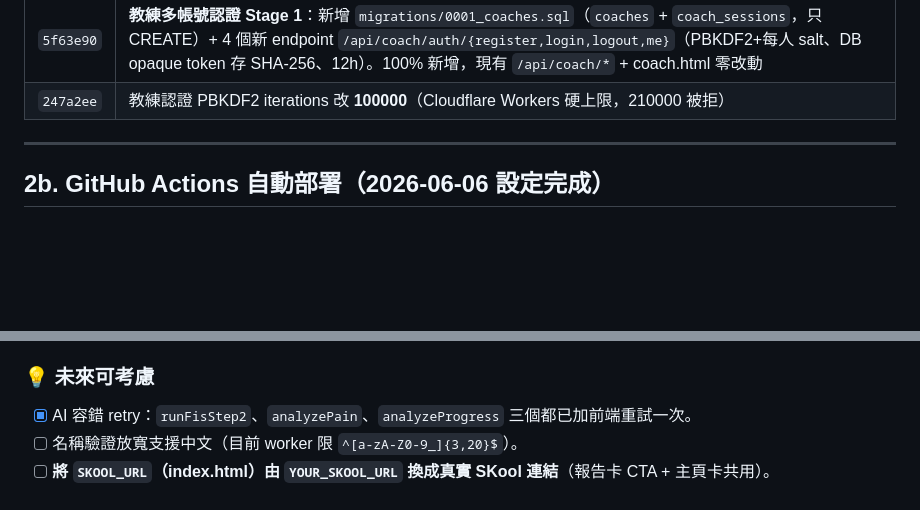
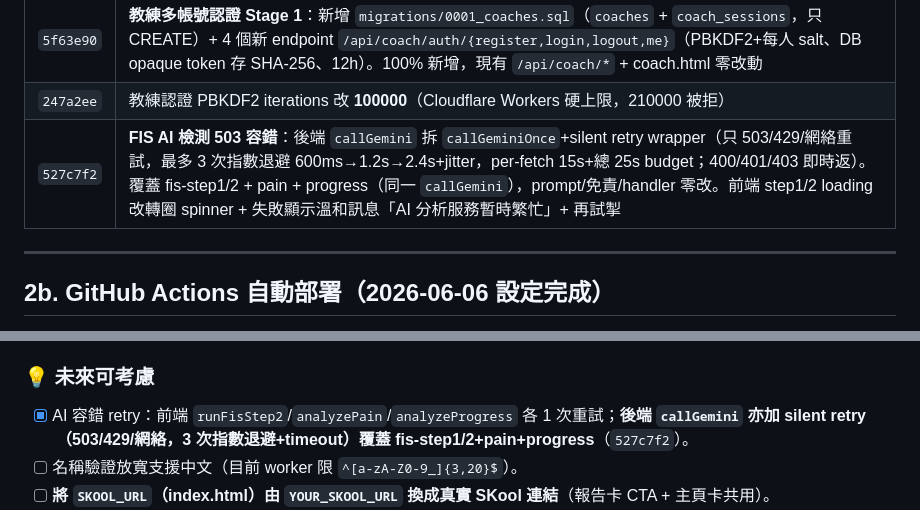
Before and after one commit to alexeywong22-fis/fis-app, a Markdown page: CONTEXT.md, 2 parts joined by grey strips. GitHub-like rendering; blank space fills up the shorter version.

Commit message:
CONTEXT.md 記錄 FIS AI 503 容錯（527c7f2）
Co-Authored-By: Claude Opus 4.8 (1M context) <noreply@anthropic.com>

```diff
--- a/CONTEXT.md
+++ b/CONTEXT.md
@@ -70,6 +70,7 @@
 | `af0d20a` | **coach.html 改 FIS 品牌色（方案C）**：`:root` 換深海軍藍 `#2a3d63` + 金 `#ffc845`（新增 `--cream`）；統一金色 rgba `255,200,69`、金底深字 `#16223f`、移走紫色 `#a78bfa`→金。純顏色，冇郁邏輯 |
 | `5f63e90` | **教練多帳號認證 Stage 1**：新增 `migrations/0001_coaches.sql`（`coaches` + `coach_sessions`，只 CREATE）+ 4 個新 endpoint `/api/coach/auth/{register,login,logout,me}`（PBKDF2+每人 salt、DB opaque token 存 SHA-256、12h）。100% 新增，現有 `/api/coach/*` + coach.html 零改動 |
 | `247a2ee` | 教練認證 PBKDF2 iterations 改 **100000**（Cloudflare Workers 硬上限，210000 被拒）|
+| `527c7f2` | **FIS AI 檢測 503 容錯**：後端 `callGemini` 拆 `callGeminiOnce`+silent retry wrapper（只 503/429/網絡重試，最多 3 次指數退避 600ms→1.2s→2.4s+jitter，per-fetch 15s+總 25s budget；400/401/403 即時返）。覆蓋 fis-step1/2 + pain + progress（同一 `callGemini`），prompt/免責/handler 零改。前端 step1/2 loading 改轉圈 spinner + 失敗顯示溫和訊息「AI 分析服務暫時繁忙」+ 再試掣 |
 
 ---
 
@@ -110,7 +111,7 @@
 - [x] 確認 secrets 全部係 Secret（`alexeywong22`、`GEMINI_API_KEY`、`FAL/OPENAI/OPENROUTER_API_KEY`），跨部署自動保留。
 
 ### 💡 未來可考慮
-- [x] AI 容錯 retry：`runFisStep2`、`analyzePain`、`analyzeProgress` 三個都已加前端重試一次。
+- [x] AI 容錯 retry：前端 `runFisStep2`/`analyzePain`/`analyzeProgress` 各 1 次重試；**後端 `callGemini` 亦加 silent retry（503/429/網絡，3 次指數退避+timeout）覆蓋 fis-step1/2+pain+progress**（`527c7f2`）。
 - [ ] 名稱驗證放寬支援中文（目前 worker 限 `^[a-zA-Z0-9_]{3,20}$`）。
 - [ ] **將 `SKOOL_URL`（index.html）由 `YOUR_SKOOL_URL` 換成真實 SKool 連結**（報告卡 CTA + 主頁卡共用）。
 - [ ] **教練 auth Stage 2**：coach.html 接新 `/api/coach/auth/login`（存 token 唔存密碼）、保護頁面用 `/me` 驗 token；`corsHeaders()` 加 `Authorization`；之後逐步淘汰舊 `env[username]` 共享密碼登入。
```
